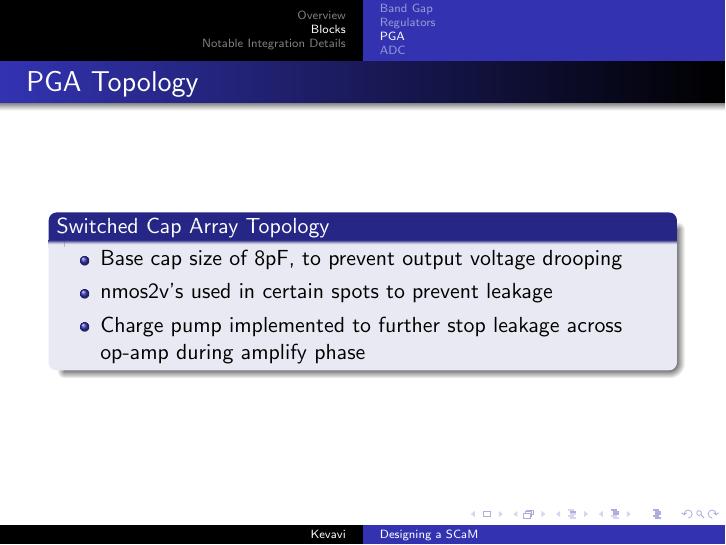
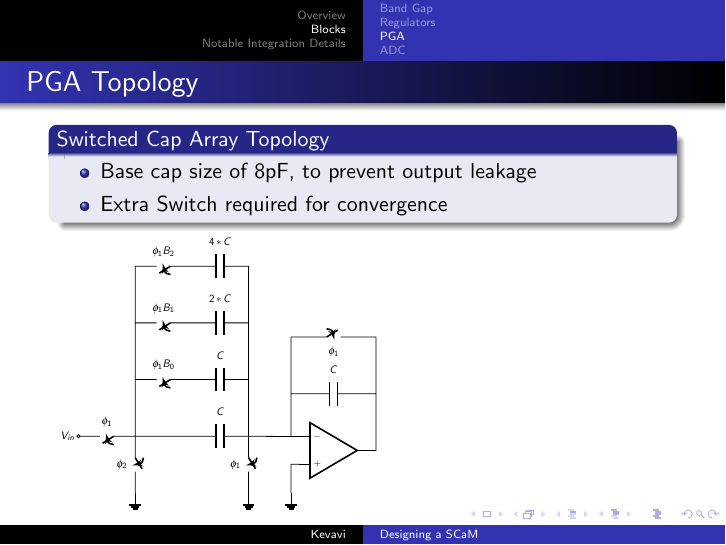
Before and after one commit to aviralpandey/SCaM, LaTeX slides (presentation-3.tex): page 20 of 38. Compiled offline with pdfLaTeX.

Commit message:
more stuff

```diff
--- a/presentation-3.tex
+++ b/presentation-3.tex
@@ -221,11 +221,11 @@
 \begin{frame}{PGA Topology}
 \begin{block}{Switched Cap Array Topology}
 \begin{itemize}
-\item Base cap size of 8pF, to prevent output voltage drooping
-\item nmos2v's used in certain spots to prevent leakage
-\item Charge pump implemented to further stop leakage across op-amp during amplify phase
+\item Base cap size of 8pF, to prevent output leakage
+\item Extra Switch required for convergence
 \end{itemize}
 \end{block}
+\input{circuits/PGA_circuit}
 \end{frame}
 \begin{frame}{PGA Design}
 \begin{block}{Op-amp topology}
```
